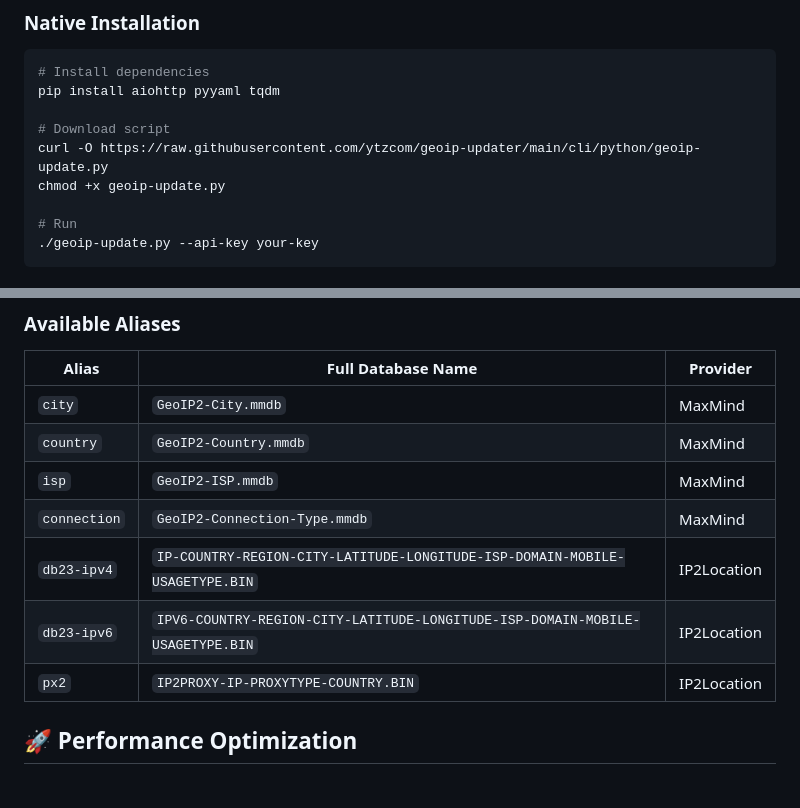
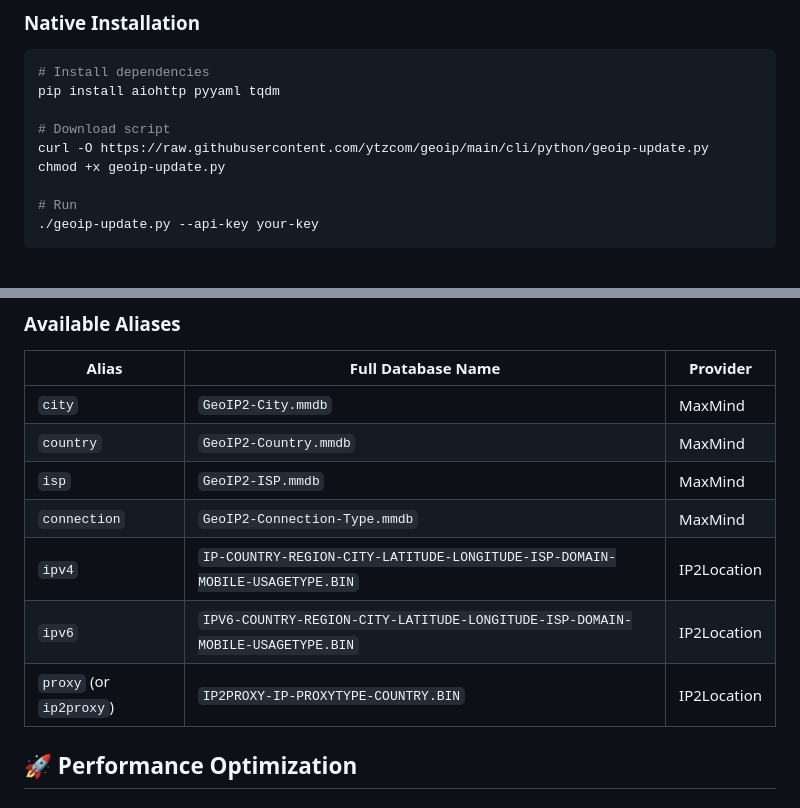
Before and after one commit to ytzcom/geoip, a Markdown page: cli/python/README.md, 2 parts joined by grey strips. GitHub-like rendering.

```diff
--- a/cli/python/README.md
+++ b/cli/python/README.md
@@ -35,7 +35,7 @@ docker run --rm \
 pip install aiohttp pyyaml tqdm
 
 # Download script
-curl -O https://raw.githubusercontent.com/ytzcom/geoip-updater/main/cli/python/geoip-update.py
+curl -O https://raw.githubusercontent.com/ytzcom/geoip/main/cli/python/geoip-update.py
 chmod +x geoip-update.py
 
 # Run
@@ -191,9 +191,9 @@ The tool supports intelligent database name resolution:
 | `country` | `GeoIP2-Country.mmdb` | MaxMind |
 | `isp` | `GeoIP2-ISP.mmdb` | MaxMind |
 | `connection` | `GeoIP2-Connection-Type.mmdb` | MaxMind |
-| `db23-ipv4` | `IP-COUNTRY-REGION-CITY-LATITUDE-LONGITUDE-ISP-DOMAIN-MOBILE-USAGETYPE.BIN` | IP2Location |
-| `db23-ipv6` | `IPV6-COUNTRY-REGION-CITY-LATITUDE-LONGITUDE-ISP-DOMAIN-MOBILE-USAGETYPE.BIN` | IP2Location |
-| `px2` | `IP2PROXY-IP-PROXYTYPE-COUNTRY.BIN` | IP2Location |
+| `ipv4` | `IP-COUNTRY-REGION-CITY-LATITUDE-LONGITUDE-ISP-DOMAIN-MOBILE-USAGETYPE.BIN` | IP2Location |
+| `ipv6` | `IPV6-COUNTRY-REGION-CITY-LATITUDE-LONGITUDE-ISP-DOMAIN-MOBILE-USAGETYPE.BIN` | IP2Location |
+| `proxy` (or `ip2proxy`) | `IP2PROXY-IP-PROXYTYPE-COUNTRY.BIN` | IP2Location |
 
 ## 🚀 Performance Optimization
 
```
Also changed, not shown: cli/README.md (+15 -12 lines), cli/go/README.md (+3 -3 lines).
